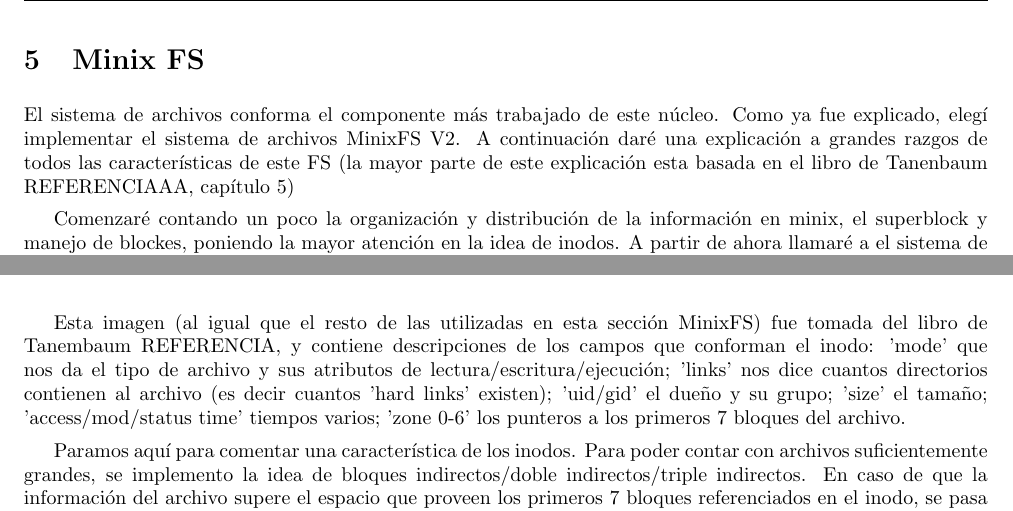
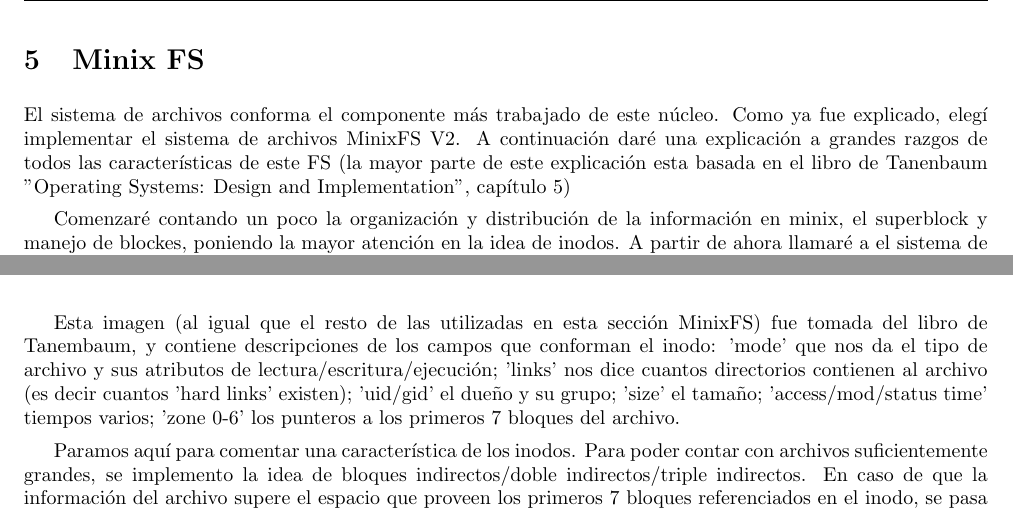
Before and after one commit to jpbottaro/minios, a LaTeX document (doc/informe/src/informe.tex, which reads doc/informe/src/contenido/minix.tex): two parts of pages 16 and 19 of 26, joined at a grey line, cut so that both start at the same text. Compiled offline with pdfLaTeX.

Commit message:
informe: remove references in minix section

```diff
--- a/doc/informe/src/contenido/minix.tex
+++ b/doc/informe/src/contenido/minix.tex
@@ -2,7 +2,7 @@ El sistema de archivos conforma el componente más trabajado de este núcleo. Co
 ya fue explicado, elegí implementar el sistema de archivos MinixFS V2. A
 continuación daré una explicación a grandes razgos de todos las características
 de este FS (la mayor parte de este explicación esta basada en el libro de
-Tanenbaum REFERENCIAAA, capítulo 5)
+Tanenbaum "Operating Systems: Design and Implementation", capítulo 5)
 
 Comenzaré contando un poco la organización y distribución de la información en
 minix, el superblock y manejo de blockes, poniendo la mayor atención en la idea
@@ -163,7 +163,7 @@ mfs (similar a los inodos en ext2 o cualquier otro fs tipo unix):
 \end{center}
 
 Esta imagen (al igual que el resto de las utilizadas en esta sección MinixFS)
-fue tomada del libro de Tanembaum REFERENCIA, y contiene descripciones de los
+fue tomada del libro de Tanembaum, y contiene descripciones de los
 campos que conforman el inodo: 'mode' que nos da el tipo de archivo y sus
 atributos de lectura/escritura/ejecución; 'links' nos dice cuantos directorios
 contienen al archivo (es decir cuantos 'hard links' existen); 'uid/gid' el dueño
```
